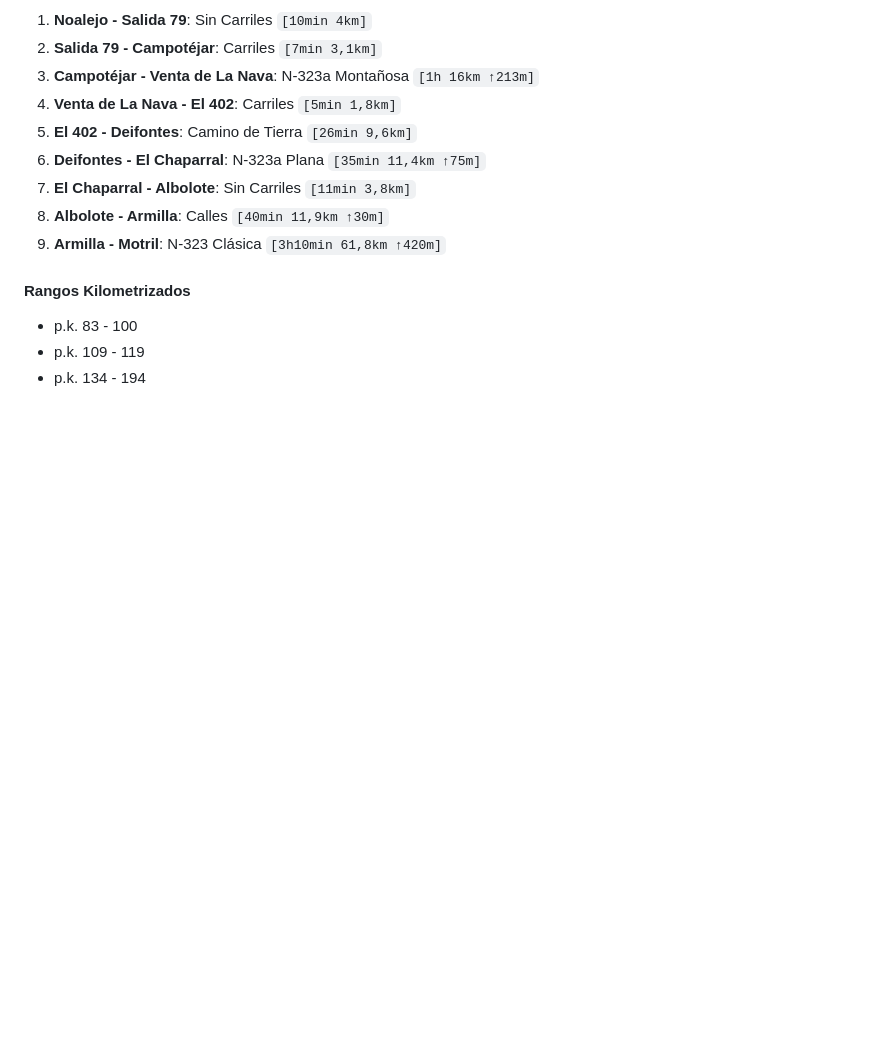
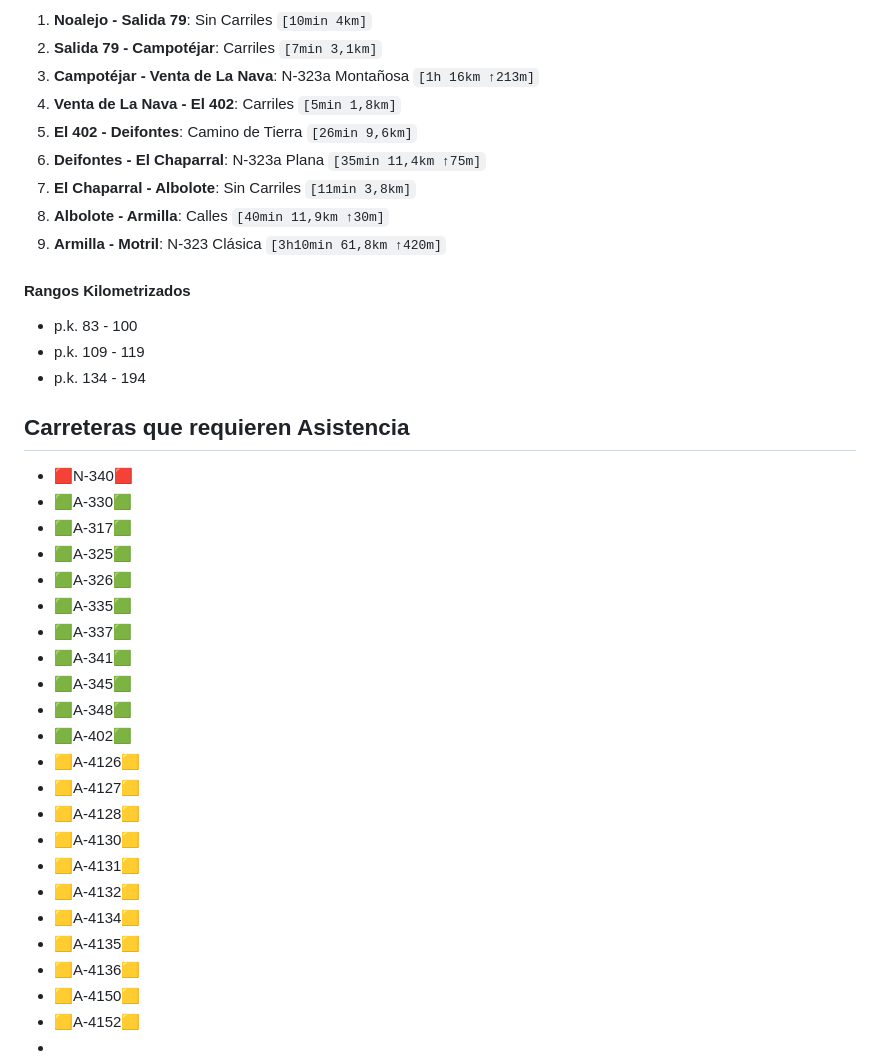
Before and after one commit to AloncraftMC/Proyectos, a Markdown page: Información/PLAN GR-X.md, the part around the change. GitHub-like rendering; blank space fills up the shorter version.

Commit message:
Más contenido (Faltan bastantes cosas)

```diff
--- a/Información/PLAN GR-X.md
+++ b/Información/PLAN GR-X.md
@@ -698,3 +698,31 @@ Llegar de alguna manera hasta Noalejo. Salir del pueblo en dirección Avenida de
 * p.k. 83 - 100
 * p.k. 109 - 119
 * p.k. 134 - 194
+
+<div style="page-break-after: always;"></div>
+
+## Carreteras que requieren Asistencia
+
+- 🟥N-340🟥
+- 🟩A-330🟩
+- 🟩A-317🟩
+- 🟩A-325🟩
+- 🟩A-326🟩
+- 🟩A-335🟩
+- 🟩A-337🟩
+- 🟩A-341🟩
+- 🟩A-345🟩
+- 🟩A-348🟩
+- 🟩A-402🟩
+- 🟨A-4126🟨
+- 🟨A-4127🟨
+- 🟨A-4128🟨
+- 🟨A-4130🟨
+- 🟨A-4131🟨
+- 🟨A-4132🟨
+- 🟨A-4134🟨
+- 🟨A-4135🟨
+- 🟨A-4136🟨
+- 🟨A-4150🟨
+- 🟨A-4152🟨
+-
```
